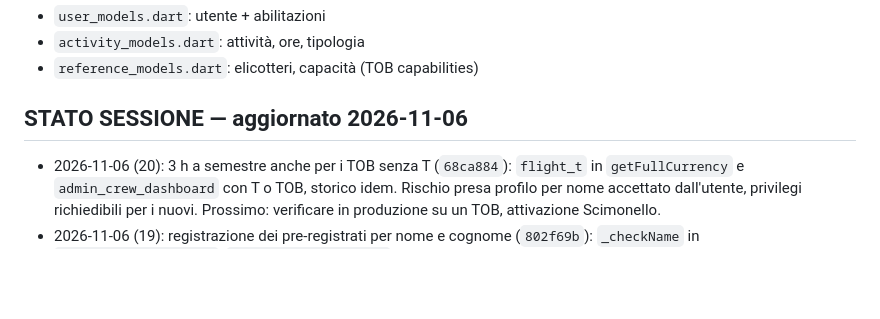
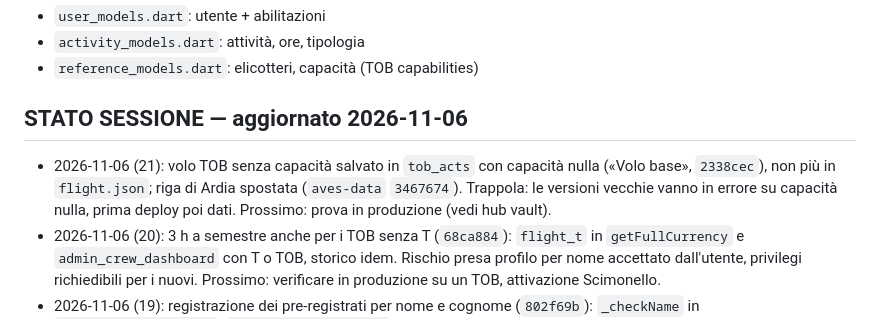
Before and after one commit to rdagmr98/AVES, a Markdown page: CLAUDE.md, the part around the change. Rendered like a GitHub page; blank space fills up the shorter version.

Commit message:
docs: stato sessione 06/11 volo TOB base
Co-Authored-By: Claude Opus 5.5 <noreply@anthropic.com>

```diff
--- a/CLAUDE.md
+++ b/CLAUDE.md
@@ -53,6 +53,7 @@ git push origin main   ← autorizzato, sempre senza chiedere
 - `reference_models.dart`: elicotteri, capacità (TOB capabilities)
 
 ## STATO SESSIONE — aggiornato 2026-11-06
+- 2026-11-06 (21): volo TOB senza capacità salvato in `tob_acts` con capacità nulla («Volo base», `2338cec`), non più in `flight.json`; riga di Ardia spostata (`aves-data` `3467674`). Trappola: le versioni vecchie vanno in errore su capacità nulla, prima deploy poi dati. Prossimo: prova in produzione (vedi hub vault).
 - 2026-11-06 (20): 3 h a semestre anche per i TOB senza T (`68ca884`): `flight_t` in `getFullCurrency` e `admin_crew_dashboard` con T o TOB, storico idem. Rischio presa profilo per nome accettato dall'utente, privilegi richiedibili per i nuovi. Prossimo: verificare in produzione su un TOB, attivazione Scimonello.
 - 2026-11-06 (19): registrazione dei pre-registrati per nome e cognome (`802f69b`): `_checkName` in `register_screen.dart`, `signUp(claimUserId:)`, privilegi in sola lettura col profilo agganciato. Scimonello riportato a pre-registrato (`aves-data` `16c6e11`). Prossimo: provarlo con Scimonello. Nota vault `AVES Corsi/Tecnici registrazione per nome e cognome 2026-11-06.md`.
 - 2026-11-05 (18): scheda persona admin volo come admincsl (`_CrewRecordDialog`, `35261b4`). Voli TOB con ore che valgono per la T, TOB senza capacità, scadenze SMI/visita mansione nel profilo, precarico dei pre-registrati in `register_screen.dart` (invia solo le differenze). MDB→MTB solo nelle etichette. Niente più «Tutti i privilegi»: attività null espanse per privilegio (`aves-data` `c208554`), scadenza NAM/MHF nella scheda admincsl (`5ed152e`). Dati allineati all'Annesso 29/10 (`aves-data` `63d921d`). Nota vault `AVES Corsi/Tecnici volo TOB ore SMI e precarico pre-registrati 2026-11-05.md`.
```
